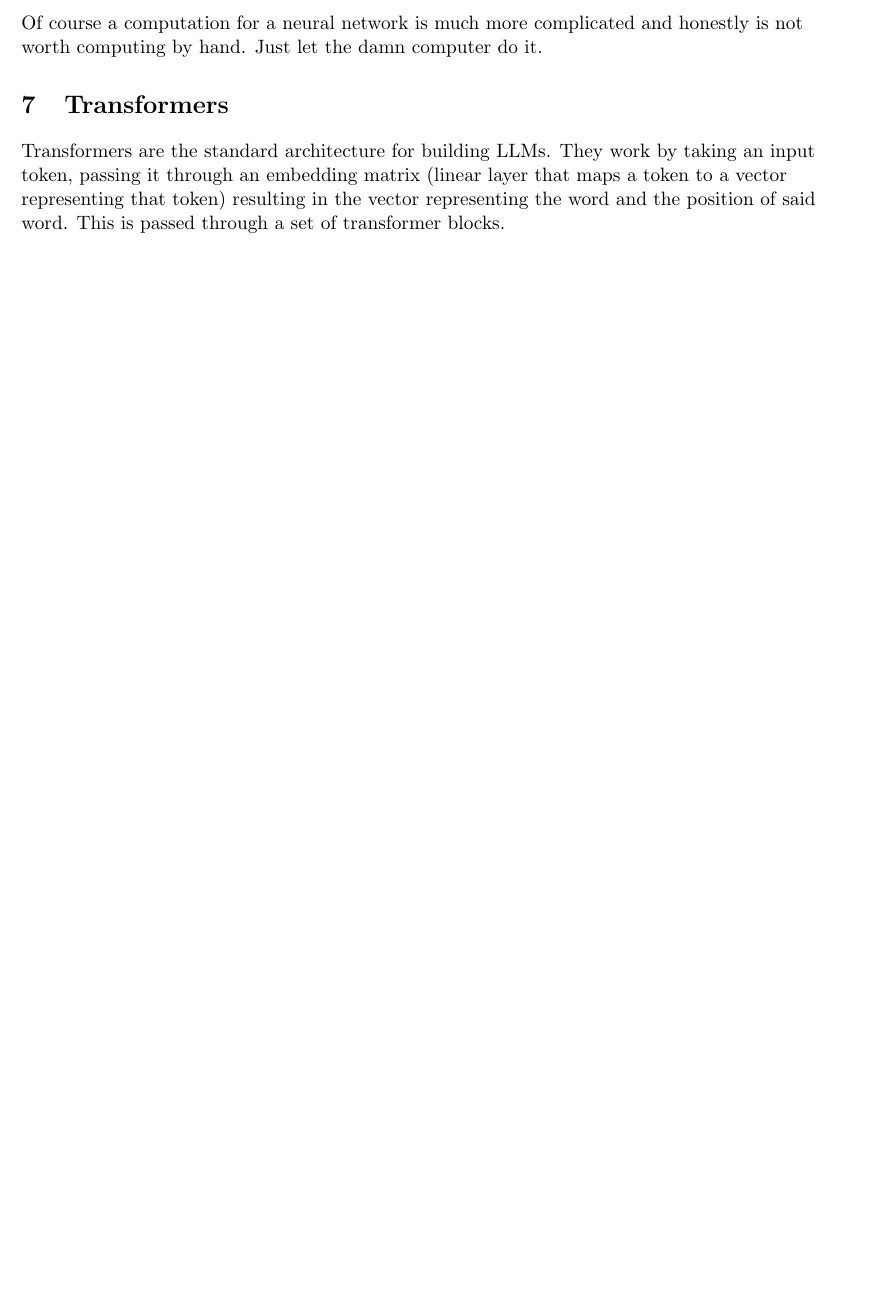
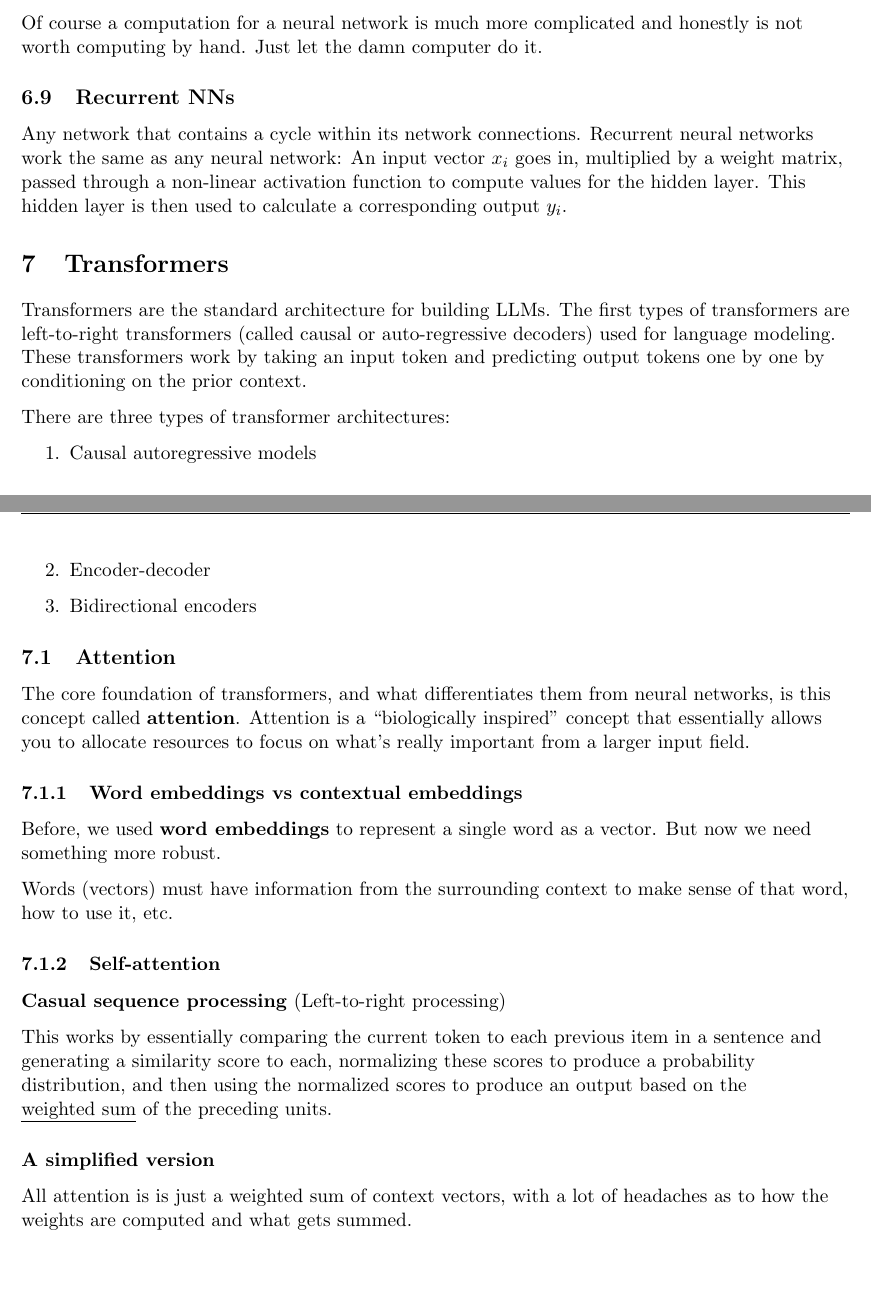
Before and after one commit to rfhcs/fall-2026, a LaTeX document (csci-5832/notes/nlp-notes.tex): part of page 28 of 28 before the commit and two parts of pages 28 and 29 of 29 after it, the two joined at a grey line, cut so that both start at the same text, the shorter picture padded with empty space. Compiled offline with pdfLaTeX.

Commit message:
chapter 7 in progress

```diff
--- a/csci-5832/notes/nlp-notes.tex
+++ b/csci-5832/notes/nlp-notes.tex
@@ -1509,9 +1509,47 @@ For the function $L(a,b,c) = c(a+2b)$ the computation graph would look something
 
 Of course a computation for a neural network is much more complicated and honestly is not worth computing by hand. Just let the damn computer do it.
 
+\subsection{Recurrent NNs}
+
+Any network that contains a cycle within its network connections. Recurrent neural networks work the same as any neural network: An input vector $x_i$ goes in, multiplied by a weight matrix, passed through a non-linear activation function to compute values for the hidden layer. This hidden layer is then used to calculate a corresponding output $y_i$.
+
+
 \section{Transformers}
 
-Transformers are the standard architecture for building LLMs. They work by taking an input token, passing it through an embedding matrix (linear layer that maps a token to a vector representing that token) resulting in the vector representing the word and the position of said word. This is passed through a set of transformer blocks.
+Transformers are the standard architecture for building LLMs. The first types of transformers are left-to-right transformers (called causal or auto-regressive decoders) used for language modeling. These transformers work by taking an input token and predicting output tokens one by one by conditioning on the prior context.
+
+There are three types of transformer architectures:
+
+\begin{enumerate}
+  \item Causal autoregressive models
+  \item Encoder-decoder
+  \item Bidirectional encoders
+\end{enumerate}
+
+\subsection{Attention}
+
+The core foundation of transformers, and what differentiates them from neural networks, is this concept called \textbf{attention}. Attention is a ``biologically inspired'' concept that essentially allows you to allocate resources to focus on what's really important from a larger input field.
+
+\subsubsection{Word embeddings vs contextual embeddings}
+
+Before, we used \textbf{word embeddings} to represent a single word as a vector. But now we need something more robust.
+
+Words (vectors) must have information from the surrounding context to make sense of that word, how to use it, etc.
+
+
+\subsubsection{Self-attention}
+
+\textbf{Casual sequence processing} (Left-to-right processing)
+
+This works by essentially comparing the current token to each previous item in a sentence and generating a similarity score to each, normalizing these scores to produce a probability distribution, and then using the normalized scores to produce an output based on the \underline{weighted sum} of the preceding units.
+
+\subsubsection*{A simplified version}
+
+All attention is is just a weighted sum of context vectors, with a lot of headaches as to how the weights are computed and what gets summed.
+
+
+
+
 
 % ----------- NOTHING AFTER THIS LINE ------------
 \end{document}
```
Also changed, not shown: csci-5832/notes/nlp-notes.pdf, csci-5832/notes/nlp-notes.tex (8 more changed lines).
